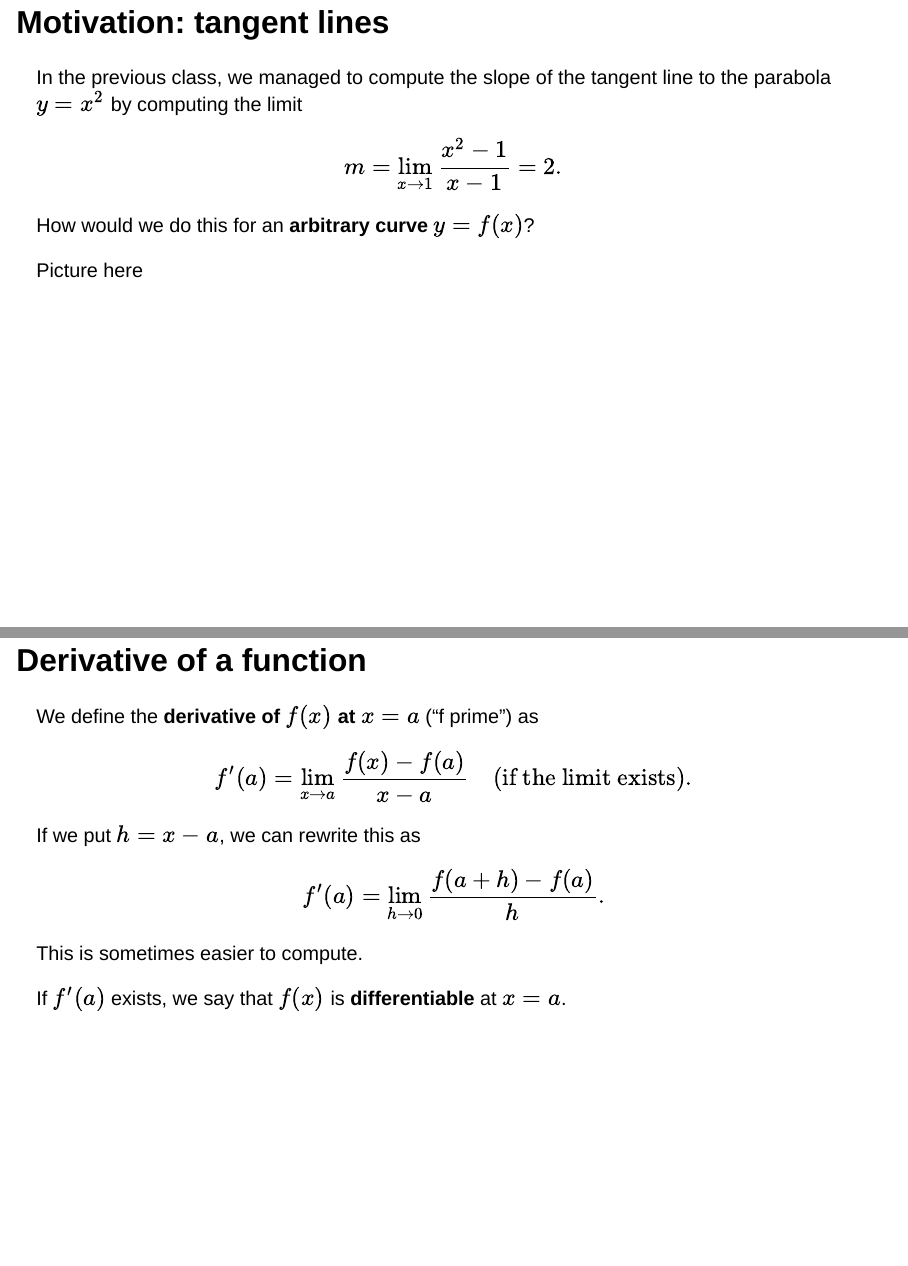
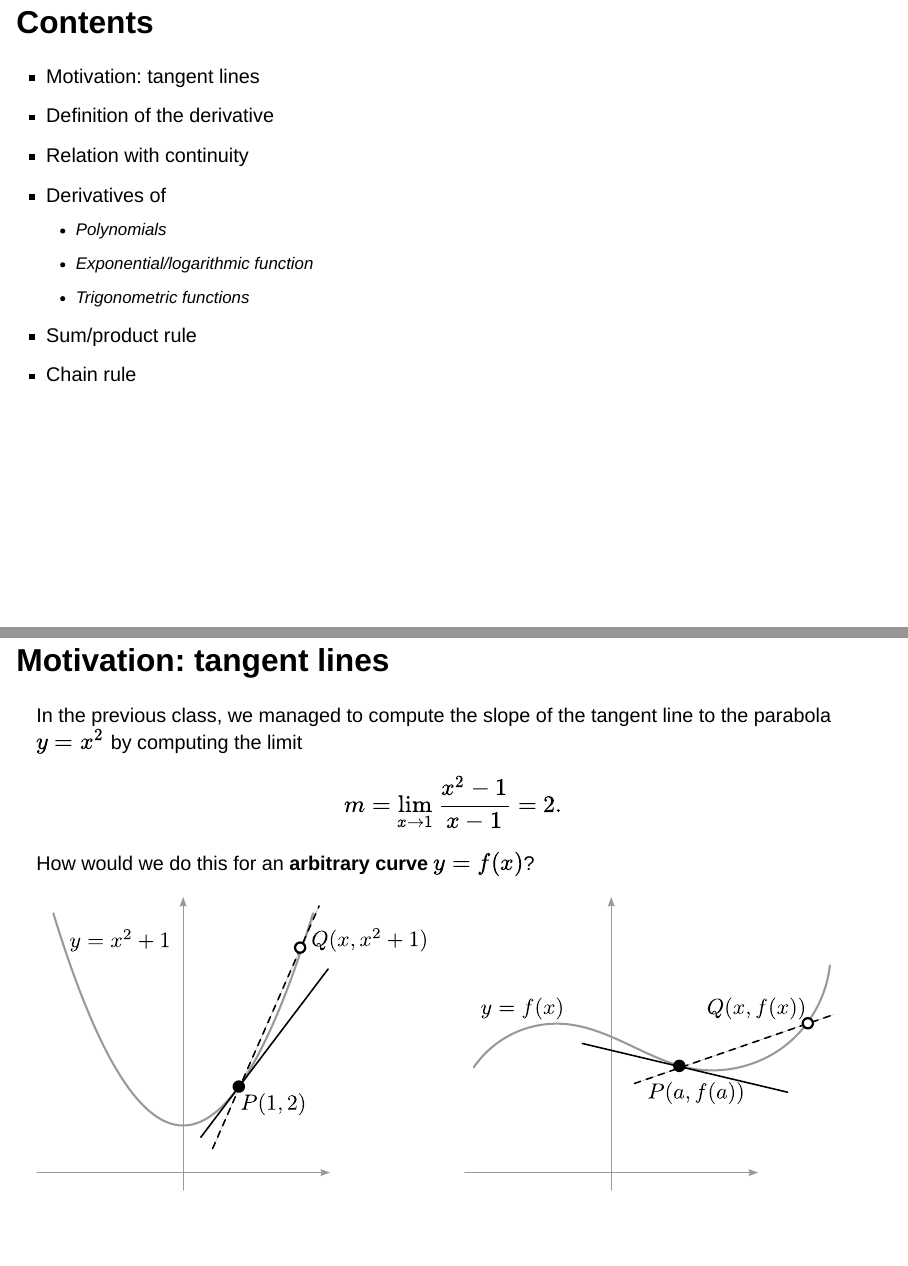
Before and after one commit to ugent-korea/IEM-slides, a Quarto document (presentations/04a-derivatives.qmd): pages 3 and 4 of 22 before the commit and pages 2 and 3 of 22 after it, joined at a grey line. Rendered offline with R 4.5, knitr and Pandoc in place of Quarto, with nearby package versions; drawn as Slidy slides in place of the format the file asks for.

Commit message:
Add missing figures, TOC

```diff
--- a/presentations/04a-derivatives.qmd
+++ b/presentations/04a-derivatives.qmd
@@ -11,6 +11,15 @@ format:
 
 ## Contents
 
+- Motivation: tangent lines
+- Definition of the derivative
+- Relation with continuity
+- Derivatives of
+  - Polynomials
+  - Exponential/logarithmic function
+  - Trigonometric functions
+- Sum/product rule
+- Chain rule
 
 ## Motivation: tangent lines
 
```
Also changed, not shown: presentations/images/04-derivatives/tangents.svg (added), presentations/04a-derivatives.qmd (6 more changed lines).
